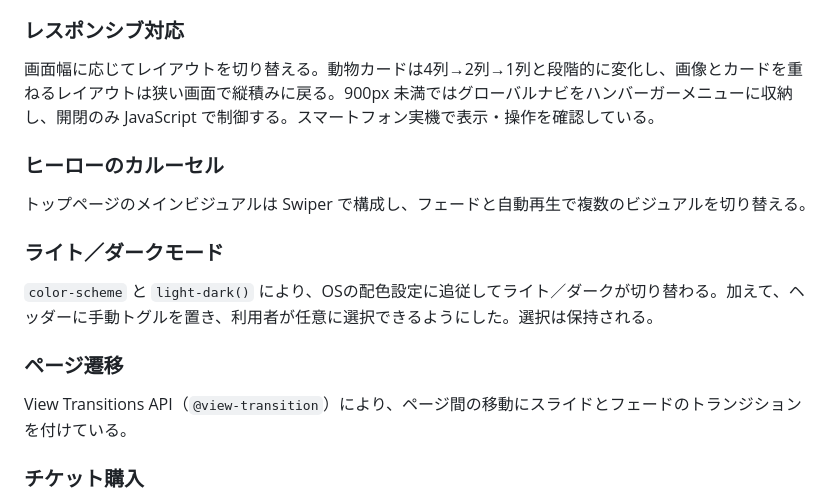
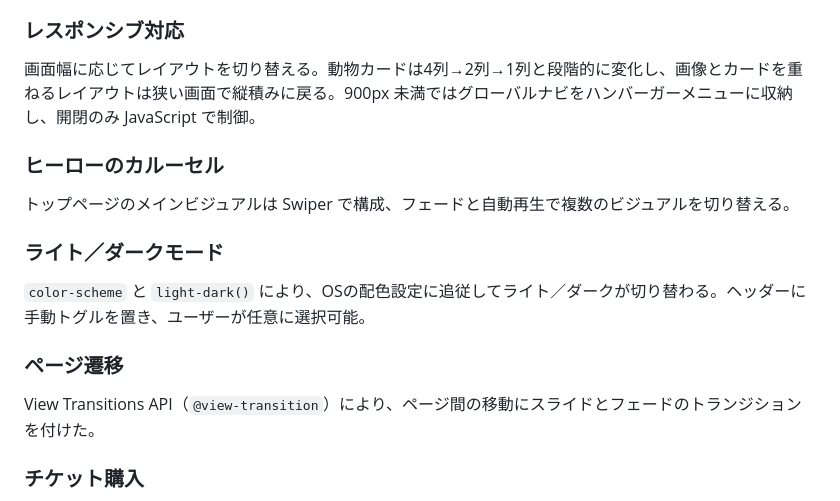
Before and after one commit to prajnyaparamitta-coder/production_exercise3, a Markdown page: README.md, the part around the change. Drawn GitHub-style.

Commit message:
Improve README content for better readability
Refine wording for clarity and conciseness in the README.

```diff
--- a/README.md
+++ b/README.md
@@ -73,19 +73,19 @@
 
 ### レスポンシブ対応
 
-画面幅に応じてレイアウトを切り替える。動物カードは4列→2列→1列と段階的に変化し、画像とカードを重ねるレイアウトは狭い画面で縦積みに戻る。900px 未満ではグローバルナビをハンバーガーメニューに収納し、開閉のみ JavaScript で制御する。スマートフォン実機で表示・操作を確認している。
+画面幅に応じてレイアウトを切り替える。動物カードは4列→2列→1列と段階的に変化し、画像とカードを重ねるレイアウトは狭い画面で縦積みに戻る。900px 未満ではグローバルナビをハンバーガーメニューに収納し、開閉のみ JavaScript で制御。
 
 ### ヒーローのカルーセル
 
-トップページのメインビジュアルは Swiper で構成し、フェードと自動再生で複数のビジュアルを切り替える。
+トップページのメインビジュアルは Swiper で構成、フェードと自動再生で複数のビジュアルを切り替える。
 
 ### ライト／ダークモード
 
-`color-scheme` と `light-dark()` により、OSの配色設定に追従してライト／ダークが切り替わる。加えて、ヘッダーに手動トグルを置き、利用者が任意に選択できるようにした。選択は保持される。
+`color-scheme` と `light-dark()` により、OSの配色設定に追従してライト／ダークが切り替わる。ヘッダーに手動トグルを置き、ユーザーが任意に選択可能。
 
 ### ページ遷移
 
-View Transitions API（`@view-transition`）により、ページ間の移動にスライドとフェードのトランジションを付けている。
+View Transitions API（`@view-transition`）により、ページ間の移動にスライドとフェードのトランジションを付けた。
 
 ### チケット購入
 
```
